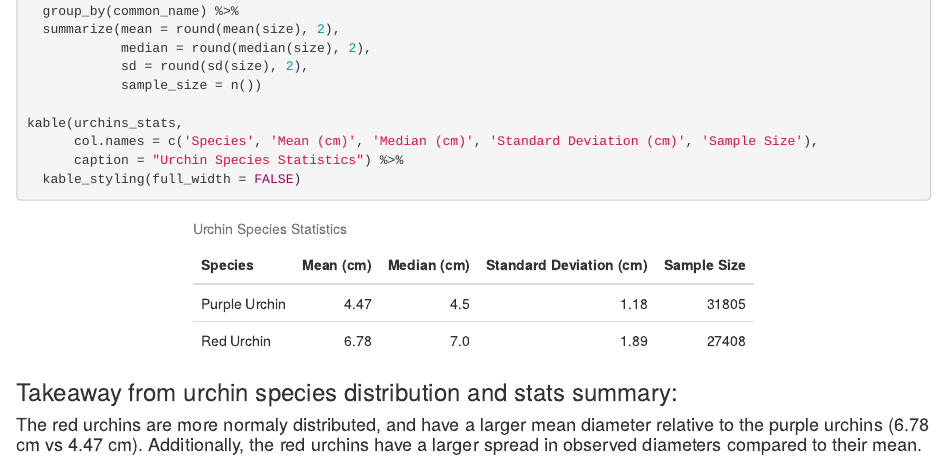
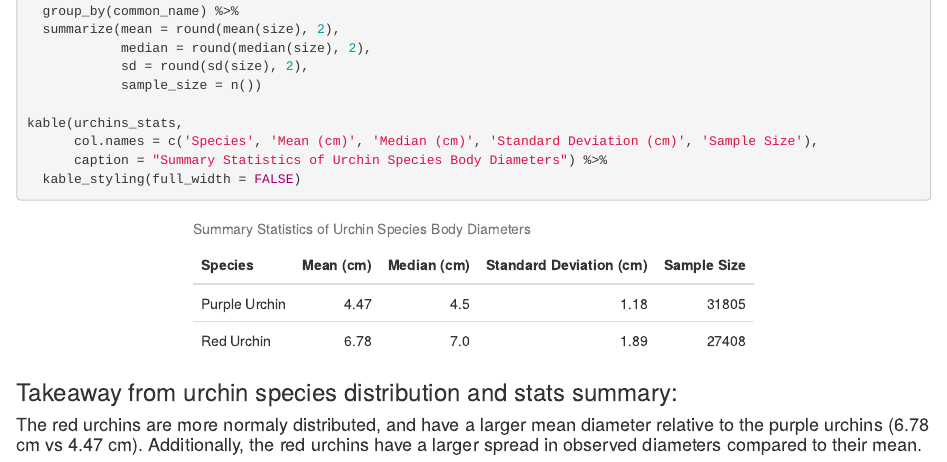
Before and after one commit to elischulman/a3-task3-task4-es, an R Markdown document (code/a3-task3-eli-schulman.Rmd): the page in a window 1100 px wide, from 1100 px down. The pictures show the output file code/a3-task3-eli-schulman.html that the author committed with the source, opened offline.

Commit message:
changed caption on kable summary table

````diff
--- a/code/a3-task3-eli-schulman.Rmd
+++ b/code/a3-task3-eli-schulman.Rmd
@@ -52,7 +52,7 @@ urchins_stats <- urchins %>%
 
 kable(urchins_stats,
       col.names = c('Species', 'Mean (cm)', 'Median (cm)', 'Standard Deviation (cm)', 'Sample Size'),
-      caption = "Urchin Species Statistics") %>%
+      caption = "Summary Statistics of Urchin Species Body Diameters") %>%
   kable_styling(full_width = FALSE)
 ```
 
````
Also changed, not shown: code/a3-task3-eli-schulman.html.
